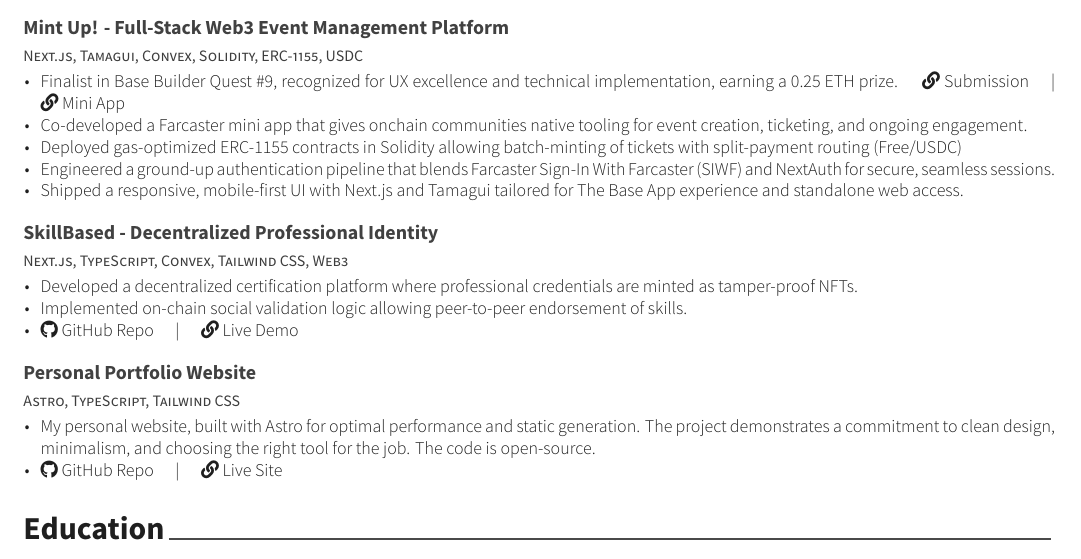
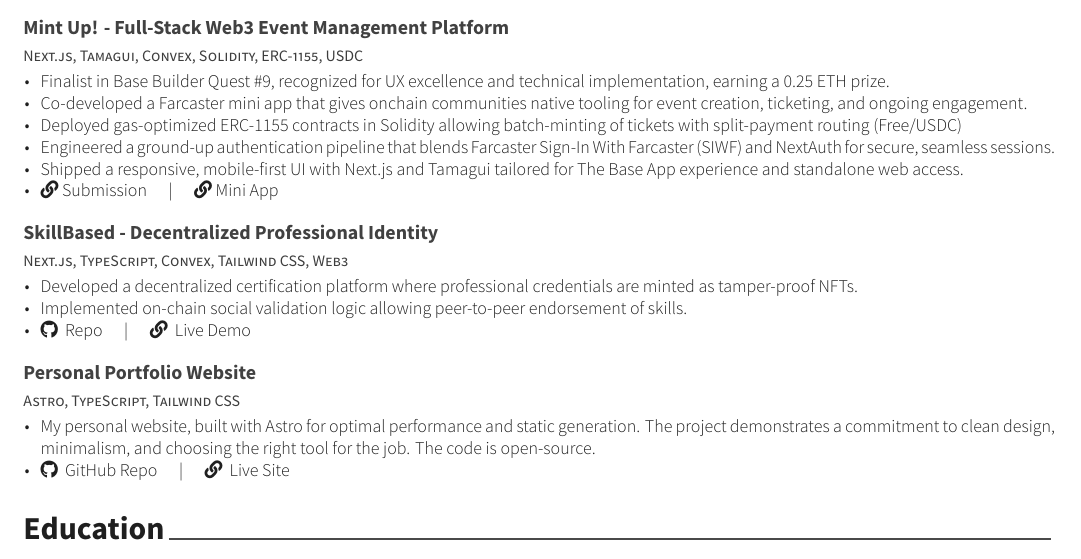
Before and after one commit to mavix21/cv-latex, a LaTeX CV (resume.tex, which reads resume/certificates.tex): part of the page, cut so that both start at the same text. Compiled offline with XeLaTeX.

Commit message:
fix: links formatting

```diff
--- a/resume/certificates.tex
+++ b/resume/certificates.tex
@@ -17,11 +17,12 @@
     {} % Date(s)
     {
       \begin{cvitems} % Description(s) bullet points
-        \item {Finalist in Base Builder Quest \#9, recognized for UX excellence and technical implementation, earning a 0.25 ETH prize. \quad \faLink\ \href{https://devfolio.co/projects/mint-up-5d5d}{Submission} \quad | \quad \faLink\ \href{https://farcaster.xyz/miniapps/jkuOonikCzn7/mint-up}{Mini App}}
+        \item {Finalist in Base Builder Quest \#9, recognized for UX excellence and technical implementation, earning a 0.25 ETH prize.}
         \item {Co-developed a Farcaster mini app that gives onchain communities native tooling for event creation, ticketing, and ongoing engagement.}
         \item {Deployed gas-optimized ERC-1155 contracts in Solidity allowing batch-minting of tickets with split-payment routing (Free/USDC)}
         \item {Engineered a ground-up authentication pipeline that blends Farcaster Sign-In With Farcaster (SIWF) and NextAuth for secure, seamless sessions.}
         \item {Shipped a responsive, mobile-first UI with Next.js and Tamagui tailored for The Base App experience and standalone web access.}
+        \item {\faLink \href{https://devfolio.co/projects/mint-up-5d5d}{ Submission} \quad | \quad \faLink \href{https://farcaster.xyz/miniapps/jkuOonikCzn7/mint-up}{ Mini App}}
       \end{cvitems}
     }
 
@@ -37,7 +38,7 @@
       \begin{cvitems} % Description(s) bullet points
         \item {Developed a decentralized certification platform where professional credentials are minted as tamper-proof NFTs.}
         \item {Implemented on-chain social validation logic allowing peer-to-peer endorsement of skills.}
-        \item {\faGithub\ \href{https://github.com/mavix21/SkillBased}{GitHub Repo} \quad | \quad \faLink\ \href{https://skill-based.vercel.app/}{Live Demo}}
+        \item {\faGithub\ \href{https://github.com/mavix21/SkillBased}{ Repo} \quad | \quad \faLink\ \href{https://skill-based.vercel.app/}{ Live Demo}}
       \end{cvitems}
     }
 
```
Also changed, not shown: resume/certificates.tex (2 more changed lines).
